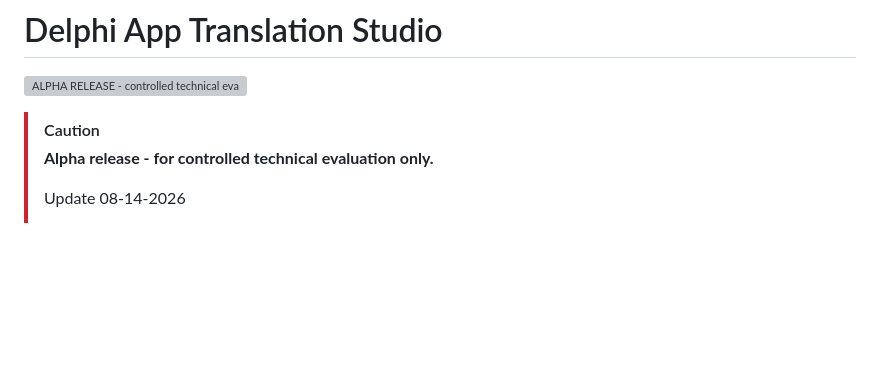
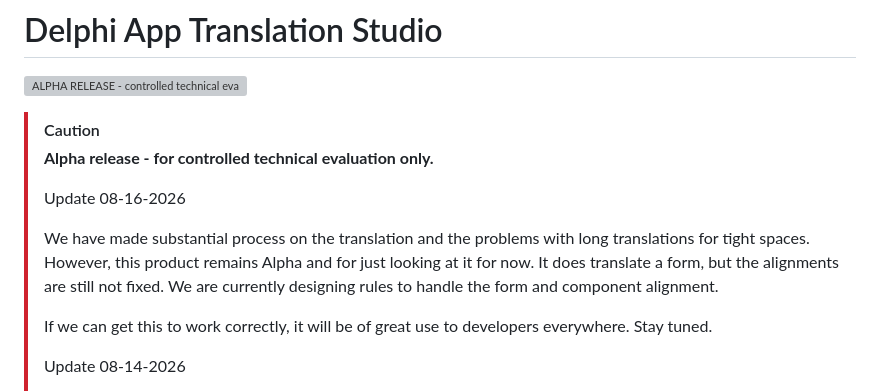
Before and after one commit to delphitranslate/delphitranslate.github.io, a Markdown page: README.md, the part around the change. GitHub-like rendering; blank space fills up the shorter version; grey boxes are pictures that could not be loaded.

```diff
--- a/README.md
+++ b/README.md
@@ -4,6 +4,17 @@
 
 > [!CAUTION]
 > **Alpha release - for controlled technical evaluation only.**
+>
+> Update 08-16-2026
+>
+> We have made substantial process on the translation and the problems with long translations for
+> tight spaces.  However, this product remains Alpha and for just looking at it for now.  It does
+> translate a form, but the alignments are still not fixed. We are currently designing rules
+> to handle the form and component alignment.
+>
+> If we can get this to work correctly, it will be of great use to developers everywhere.
+> Stay tuned.
+>
 >
 > Update 08-14-2026
 >
```
